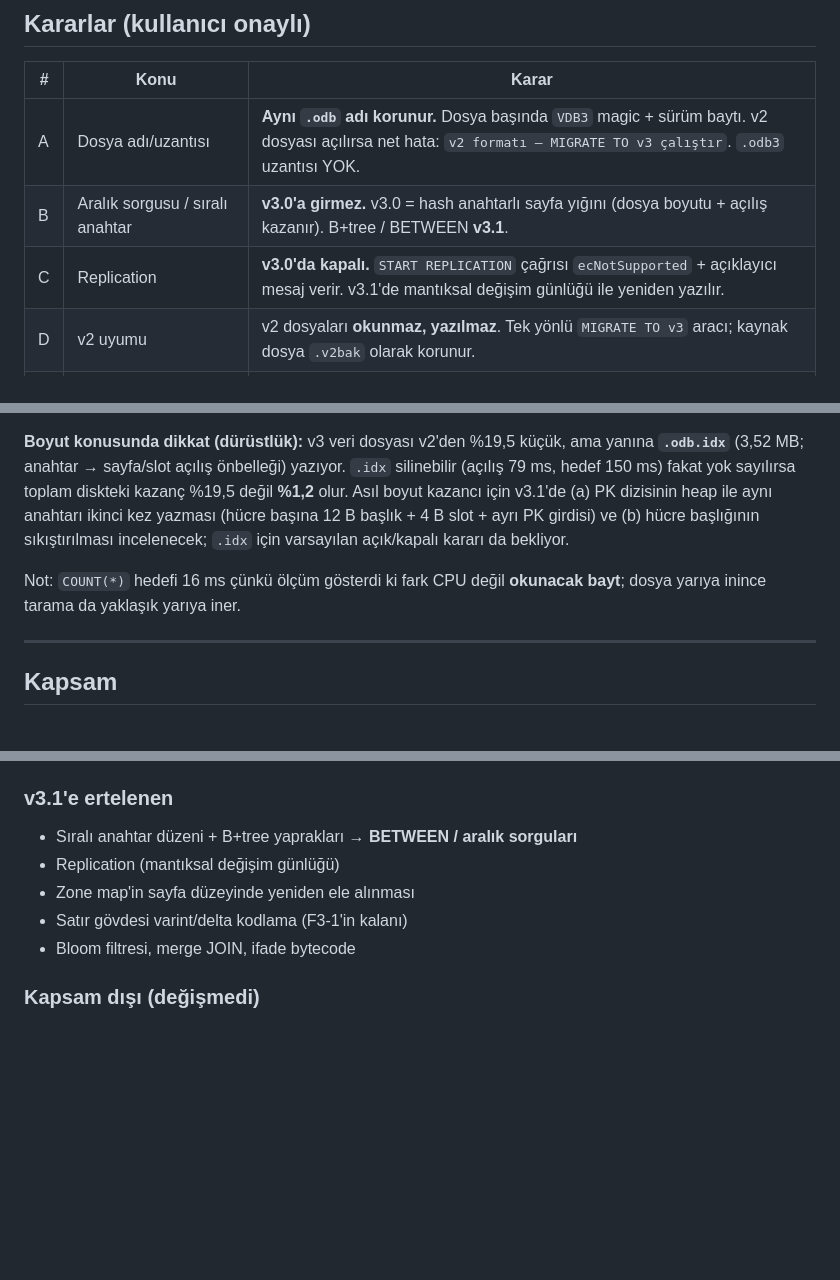
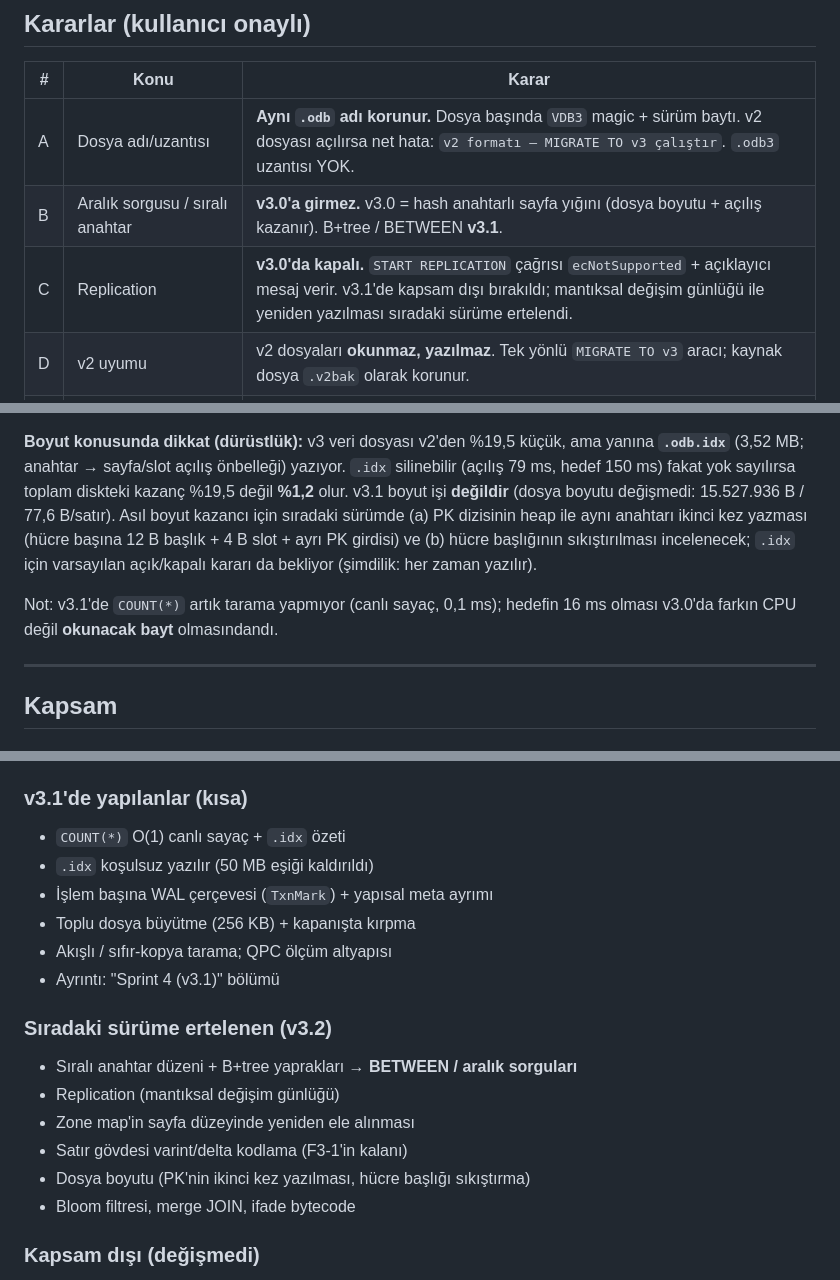
Before and after one commit to Onur2x/vdb, a Markdown page: V3_YOL_HARITASI.md, 3 parts joined by grey strips. Rendered like a GitHub page; blank space fills up the shorter version.

Commit message:
dokuman: v3.1 kapsam dili netlestirildi (ertelenen isler v3.2)
v3.1 sevk edildigi icin "v3.1'e ertelenen" ifadeleri yaniltiyordu; artik
"siradaki surume ertelenen (v3.2)" olarak yazildi ve v3.1'de yapilanlar kisa
liste olarak eklendi:
- V3_YOL_HARITASI: kapsam bolumu (v3.1'de yapilanlar + v3.2'ye ertelenen),
  replication satiri, zone map (3.7) ve varint sikistirma notlari.
- Boyut notu: v3.1 boyut isi DEGIL (dosya boyutu degismedi); asil boyut
  kazanimi (PK'nin ikinci kez yazilmasi, hucre basligi sikistirma) v3.2'ye.
- COUNT(*) hedef notu guncellendi: v3.1'de tarama yok, canli sayac.
- V3_KAPSAM: SAVEPOINT "kapsam disi" olarak adlandirildi; gecici test
  gruplari ve zone map/replikasyon notu v3.2'ye baglandi.

```diff
--- a/V3_YOL_HARITASI.md
+++ b/V3_YOL_HARITASI.md
@@ -13,7 +13,7 @@ kökten düzelir; SQL katmanı ve API değişmez.
 |---|---|---|
 | A | Dosya adı/uzantısı | **Aynı `.odb` adı korunur.** Dosya başında `VDB3` magic + sürüm baytı. v2 dosyası açılırsa net hata: `v2 formatı — MIGRATE TO v3 çalıştır`. `.odb3` uzantısı YOK. |
 | B | Aralık sorgusu / sıralı anahtar | **v3.0'a girmez.** v3.0 = hash anahtarlı sayfa yığını (dosya boyutu + açılış kazanır). B+tree / BETWEEN **v3.1**. |
-| C | Replication | **v3.0'da kapalı.** `START REPLICATION` çağrısı `ecNotSupported` + açıklayıcı mesaj verir. v3.1'de mantıksal değişim günlüğü ile yeniden yazılır. |
+| C | Replication | **v3.0'da kapalı.** `START REPLICATION` çağrısı `ecNotSupported` + açıklayıcı mesaj verir. v3.1'de kapsam dışı bırakıldı; mantıksal değişim günlüğü ile yeniden yazılması sıradaki sürüme ertelendi. |
 | D | v2 uyumu | v2 dosyaları **okunmaz, yazılmaz**. Tek yönlü `MIGRATE TO v3` aracı; kaynak dosya `.v2bak` olarak korunur. |
 | E | Otomatik sıkıştırma | v3.0'da `AutoCompactEnabled` **varsayılan False** kalır (H25 kararı korunur). Sayfa motorunda boş sayfa geri kazanımı zaten var. |
 | F | P-DUR sözleşmesi | Korunur. SQL commit ve açık `Flush`, `SyncWrite=False` olsa bile fsync eder. |
@@ -69,13 +69,15 @@ Kök nedenler, ölçümler ve koşular arası sapma `hiztesti.md` §9'da.
 **Boyut konusunda dikkat (dürüstlük):** v3 veri dosyası v2'den %19,5 küçük, ama
 yanına **`.odb.idx`** (3,52 MB; anahtar → sayfa/slot açılış önbelleği) yazıyor.
 `.idx` silinebilir (açılış 79 ms, hedef 150 ms) fakat yok sayılırsa toplam
-diskteki kazanç %19,5 değil **%1,2** olur. Asıl boyut kazancı için v3.1'de
-(a) PK dizisinin heap ile aynı anahtarı ikinci kez yazması (hücre başına
-12 B başlık + 4 B slot + ayrı PK girdisi) ve (b) hücre başlığının sıkıştırılması
-incelenecek; `.idx` için varsayılan açık/kapalı kararı da bekliyor.
+diskteki kazanç %19,5 değil **%1,2** olur. v3.1 boyut işi **değildir** (dosya
+boyutu değişmedi: 15.527.936 B / 77,6 B/satır). Asıl boyut kazancı için sıradaki
+sürümde (a) PK dizisinin heap ile aynı anahtarı ikinci kez yazması (hücre
+başına 12 B başlık + 4 B slot + ayrı PK girdisi) ve (b) hücre başlığının
+sıkıştırılması incelenecek; `.idx` için varsayılan açık/kapalı kararı da
+bekliyor (şimdilik: her zaman yazılır).
 
-Not: `COUNT(*)` hedefi 16 ms çünkü ölçüm gösterdi ki fark CPU değil **okunacak bayt**;
-dosya yarıya inince tarama da yaklaşık yarıya iner.
+Not: v3.1'de `COUNT(*)` artık tarama yapmıyor (canlı sayaç, 0,1 ms); hedefin
+16 ms olması v3.0'da farkın CPU değil **okunacak bayt** olmasındandı.
 
 ---
 
@@ -92,11 +94,20 @@ dosya yarıya inince tarama da yaklaşık yarıya iner.
 - Şifreleme: sayfa düzeyinde AES-GCM (`VDBCrypt` yeniden kullanılır)
 - `Verify`, `BACKUP`, `Compact` (boş sayfa geri kazanımı)
 
-### v3.1'e ertelenen
+### v3.1'de yapılanlar (kısa)
+- `COUNT(*)` O(1) canlı sayaç + `.idx` özeti
+- `.idx` koşulsuz yazılır (50 MB eşiği kaldırıldı)
+- İşlem başına WAL çerçevesi (`TxnMark`) + yapısal meta ayrımı
+- Toplu dosya büyütme (256 KB) + kapanışta kırpma
+- Akışlı / sıfır-kopya tarama; QPC ölçüm altyapısı
+- Ayrıntı: "Sprint 4 (v3.1)" bölümü
+
+### Sıradaki sürüme ertelenen (v3.2)
 - Sıralı anahtar düzeni + B+tree yaprakları → **BETWEEN / aralık sorguları**
 - Replication (mantıksal değişim günlüğü)
 - Zone map'in sayfa düzeyinde yeniden ele alınması
 - Satır gövdesi varint/delta kodlama (F3-1'in kalanı)
+- Dosya boyutu (PK'nin ikinci kez yazılması, hücre başlığı sıkıştırma)
 - Bloom filtresi, merge JOIN, ifade bytecode
 
 ### Kapsam dışı (değişmedi)
```
Also changed, not shown: other parts of V3_YOL_HARITASI.md (+2 -2 lines), V3_KAPSAM.md (+5 -5 lines).
